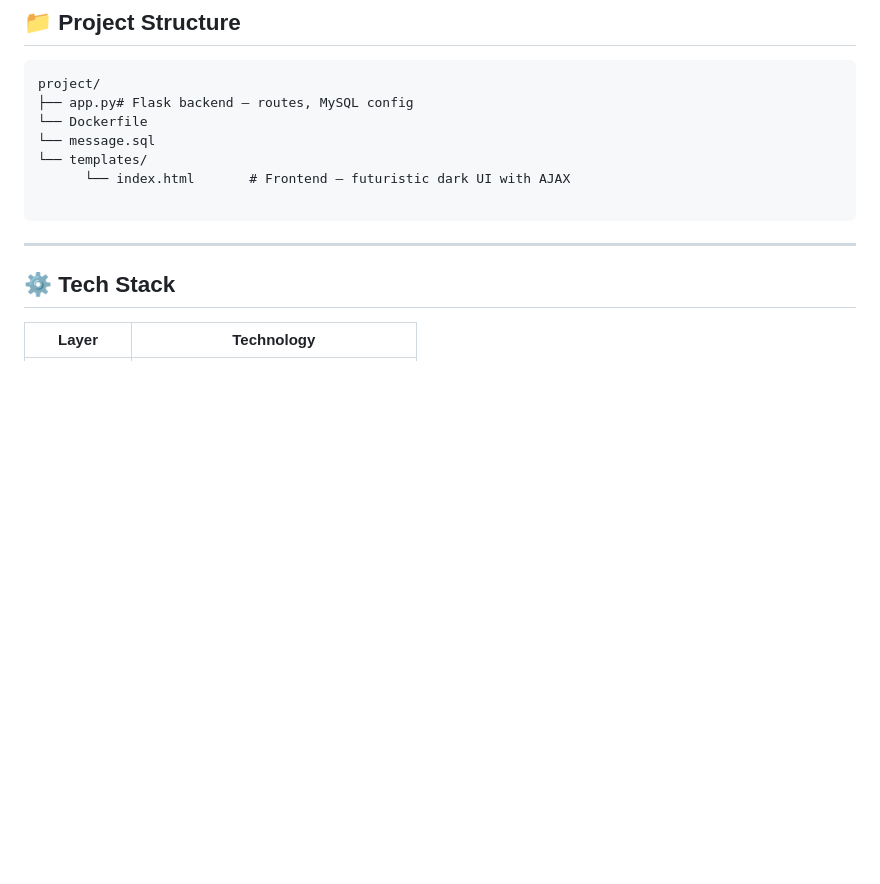
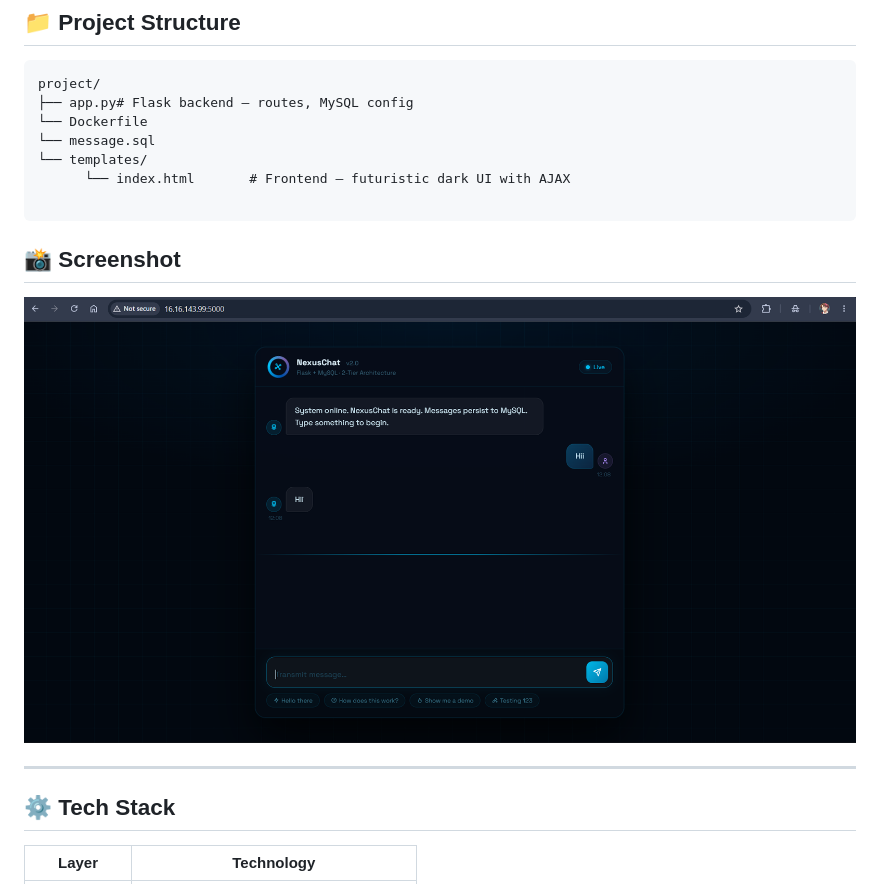
Before and after one commit to Aniket1288/Chat-Box, a Markdown page: README.md, the part around the change. Rendered like a GitHub page; blank space fills up the shorter version.

Commit message:
Add screenshot section to README

````diff
--- a/README.md
+++ b/README.md
@@ -15,6 +15,9 @@ project/
       └── index.html       # Frontend — futuristic dark UI with AJAX
 
 ```
+
+## 📸 Screenshot
+![NexusChat UI](assets/screenshot.png)
 
 ---
 
````
